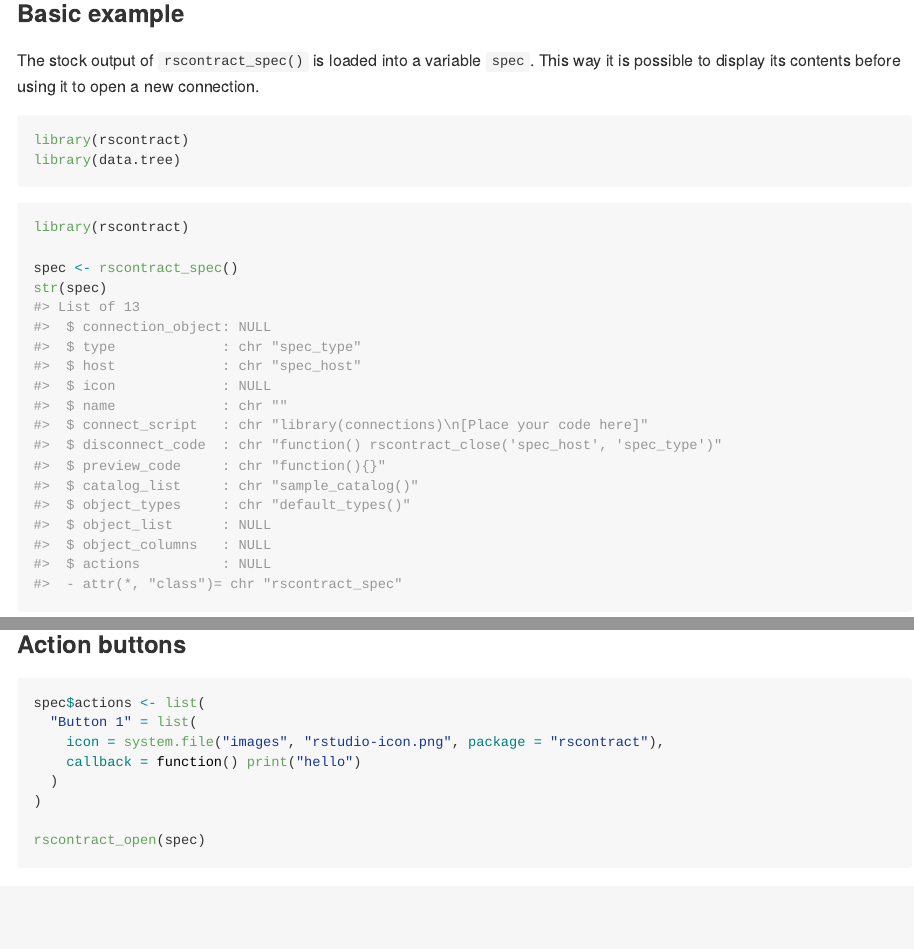
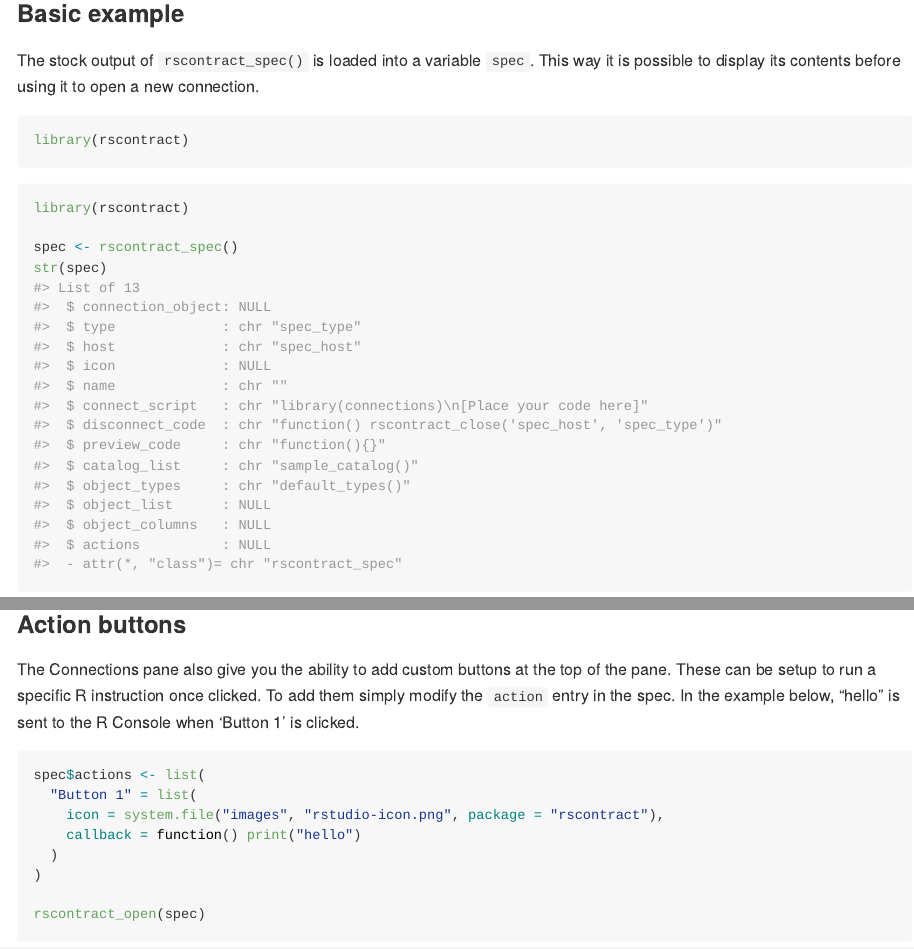
Before and after one commit to rstudio/rscontract, an R Markdown document (README.Rmd): the page in a window 1100 px wide, from 1540 px down, and a second part further down, joined at a grey line. Rendered offline with R 4.5, knitr and Pandoc, with nearby package versions; some code elsewhere in the file could not run offline; badge pictures from the web are left out.

Commit message:
Updates verbiage in README

````diff
--- a/README.Rmd
+++ b/README.Rmd
@@ -99,7 +99,6 @@ The stock output of `rscontract_spec()` is loaded into a variable `spec`.  This
 
 ```{r setup}
 library(rscontract)
-library(data.tree)
 ```
 
 
@@ -154,6 +155,8 @@ rscontract_open(spec)
 
 ### Action buttons
 
+The Connections pane also give you the ability to add custom buttons at the top of the pane.  These can be setup to run a specific R instruction once clicked. To add them simply modify the `action` entry in the spec.   In the example below, "hello" is sent to the R Console when 'Button 1' is clicked.
+
 ```{r}
 spec$actions <- list(
   "Button 1" = list(
````
Also changed, not shown: README.md, README.Rmd (4 more changed lines), 2 other files.
